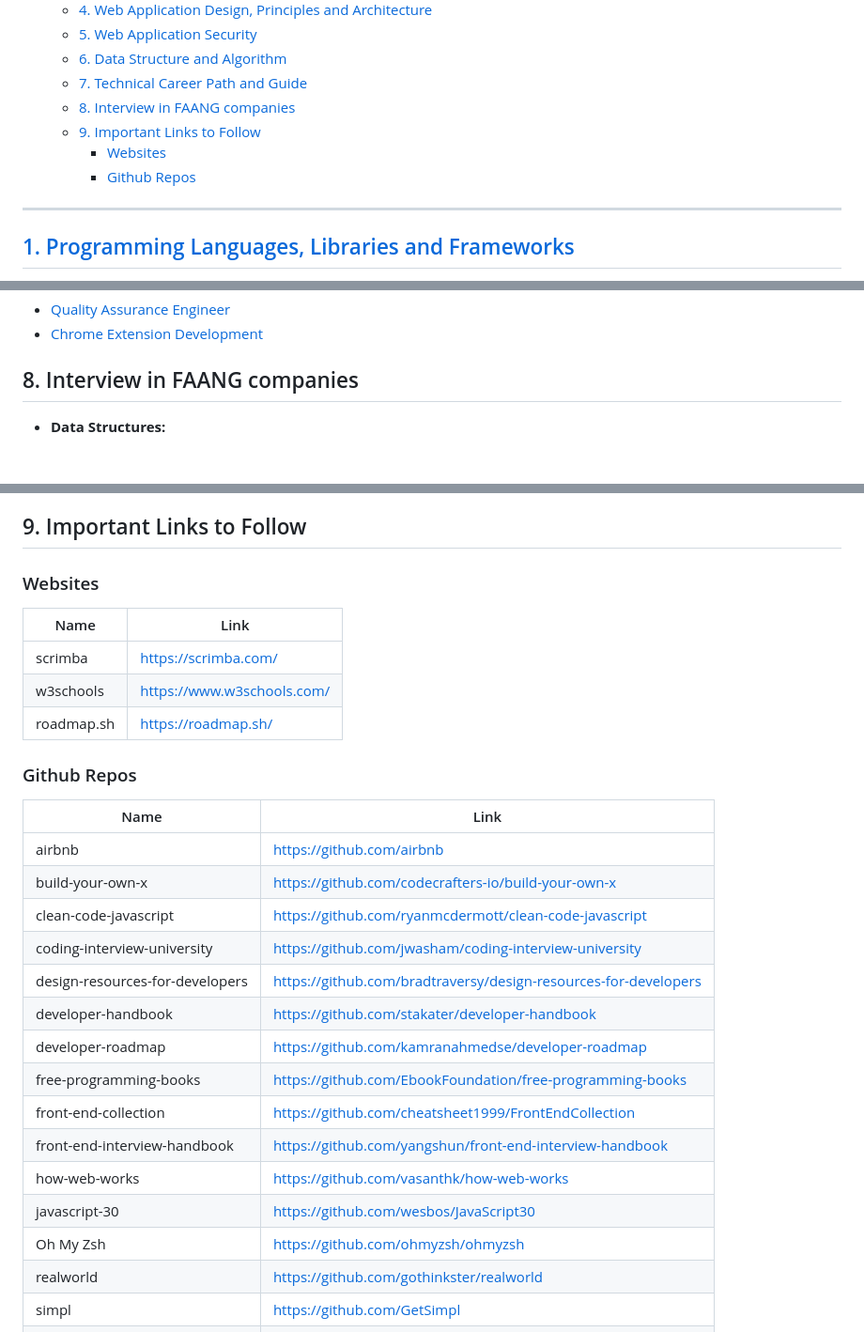
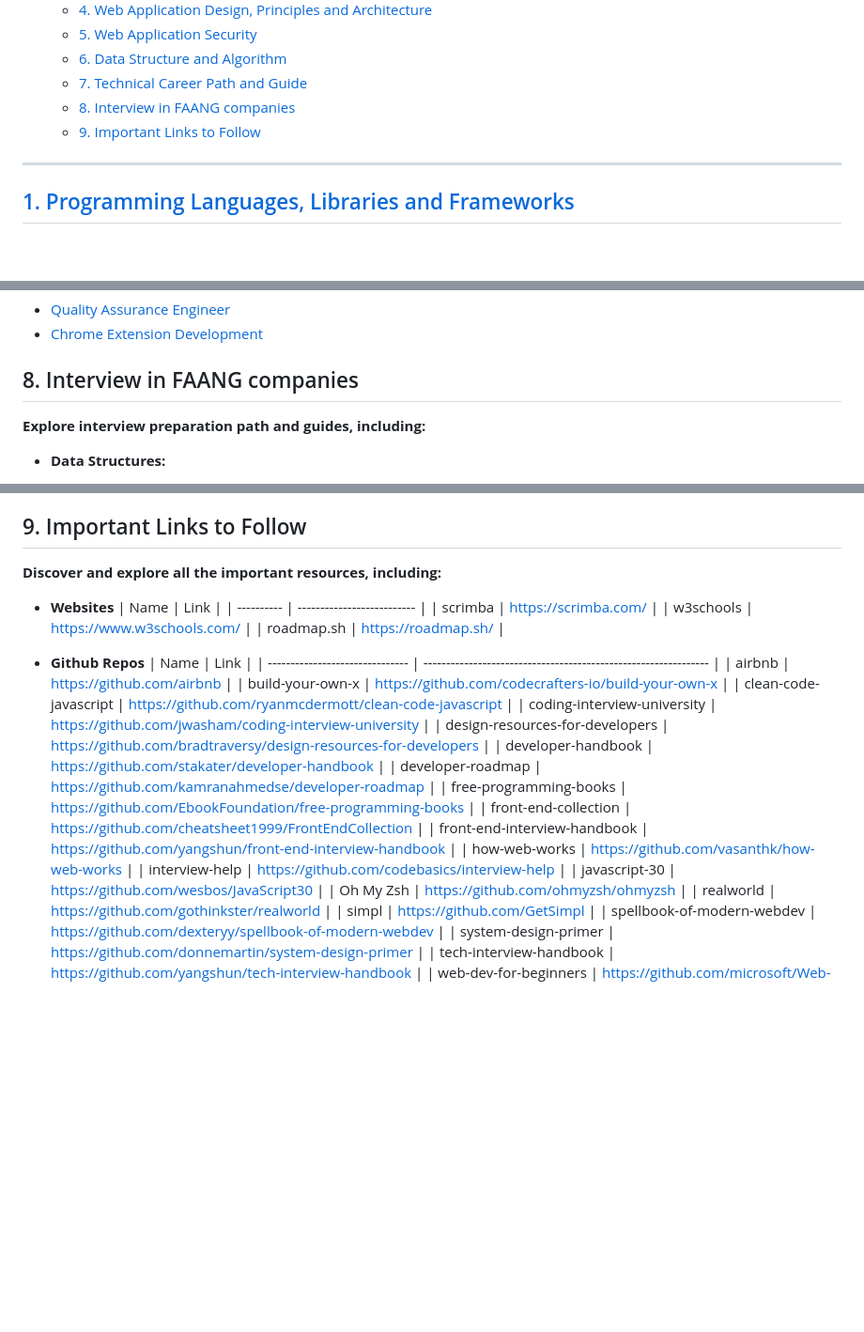
Before and after one commit to sabitaneupane/devbucket, a Markdown page: README.md, 3 parts joined by grey strips. Shown: that part at 94% size. GitHub-like rendering; blank space fills up the shorter version.

```diff
--- a/README.md
+++ b/README.md
@@ -15,8 +15,6 @@ DevBucket is an all-in-one resource for everything programming-related, includin
   - [7. Technical Career Path and Guide](#7-technical-career-path-and-guide)
   - [8. Interview in FAANG companies](#8-interview-in-faang-companies)
   - [9. Important Links to Follow](#9-important-links-to-follow)
-    - [Websites](#websites)
-    - [Github Repos](#github-repos)
 ---
 
 ## [1. Programming Languages, Libraries and Frameworks](./content/programming-languages-libraries-and-frameworks.md)
@@ -147,6 +145,8 @@ DevBucket is an all-in-one resource for everything programming-related, includin
 
 ## 8. Interview in FAANG companies
 
+**Explore interview preparation path and guides, including:**
+
 - **Data Structures:**
   - Start with the basics of data structures such as arrays, linked lists, stacks, queues, trees, and graphs.
   - Practice problems from LeetCode, HackerRank, and GeeksforGeeks to reinforce your understanding.
@@ -196,14 +196,16 @@ DevBucket is an all-in-one resource for everything programming-related, includin
 
 ## 9. Important Links to Follow
 
-### Websites
+**Discover and explore all the important resources, including:**
+
+- **Websites**
   | Name       | Link                       |
   | ---------- | -------------------------- |
   | scrimba    | https://scrimba.com/       |
   | w3schools  | https://www.w3schools.com/ |
   | roadmap.sh | https://roadmap.sh/        |
 
-### Github Repos
+- **Github Repos**
   | Name                            | Link                                                            |
   | ------------------------------- | --------------------------------------------------------------- |
   | airbnb                          | https://github.com/airbnb                                       |
@@ -217,6 +219,7 @@ DevBucket is an all-in-one resource for everything programming-related, includin
   | front-end-collection            | https://github.com/cheatsheet1999/FrontEndCollection            |
   | front-end-interview-handbook    | https://github.com/yangshun/front-end-interview-handbook        |
   | how-web-works                   | https://github.com/vasanthk/how-web-works                       |
+  | interview-help                  | https://github.com/codebasics/interview-help                    |
   | javascript-30                   | https://github.com/wesbos/JavaScript30                          |
   | Oh My Zsh                       | https://github.com/ohmyzsh/ohmyzsh                              |
   | realworld                       | https://github.com/gothinkster/realworld                        |
```
Also changed, not shown: DUMP.md (+44 -25 lines).
